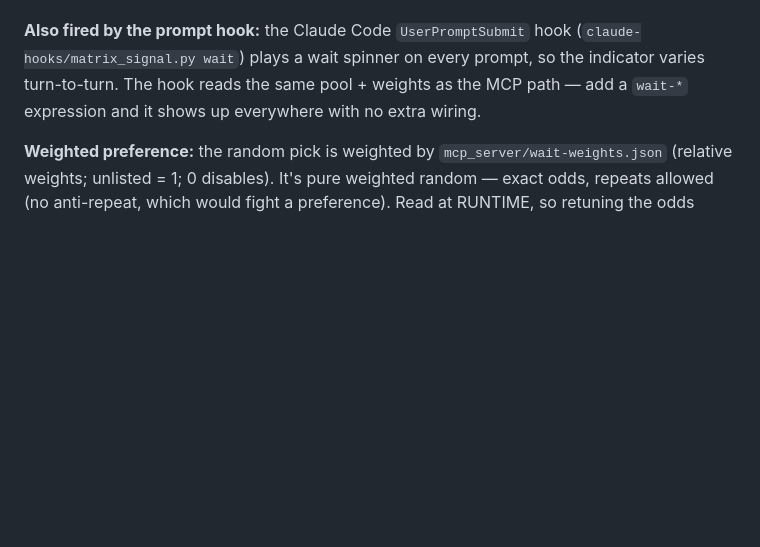
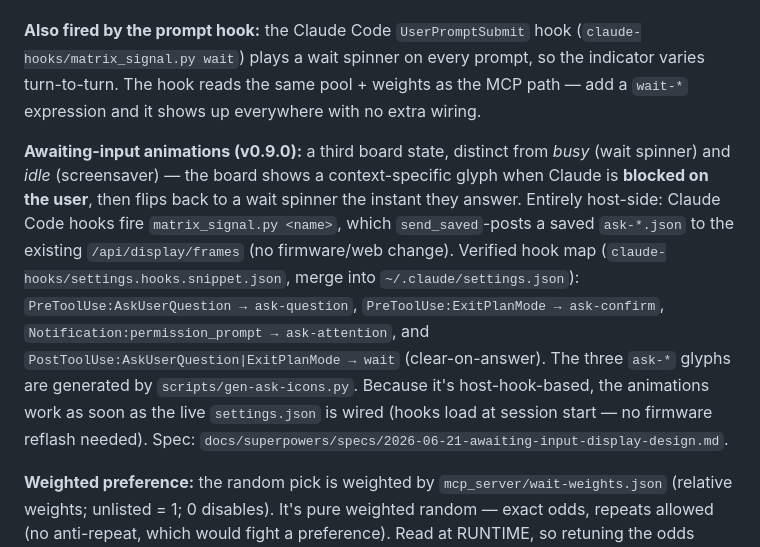
Before and after one commit to srfinch17/peckworks-esp32s3matrix, a Markdown page: CLAUDE.md, the part around the change. Rendered like a GitHub page; blank space fills up the shorter version.

Commit message:
docs: document awaiting-input ask-* animations + hook map in CLAUDE.md
Records the v0.9.0 awaiting-input capability (the third board state) in the
canonical brief: the verified hook map, the host-side send_saved path, and that
it needs no firmware reflash.

Co-Authored-By: Claude Opus 4.8 <noreply@anthropic.com>

```diff
--- a/CLAUDE.md
+++ b/CLAUDE.md
@@ -187,6 +187,21 @@ it stays out of the pool.)
 indicator varies turn-to-turn. The hook reads the same pool + weights as the MCP path
 — add a `wait-*` expression and it shows up everywhere with no extra wiring.
 
+**Awaiting-input animations (v0.9.0):** a third board state, distinct from *busy*
+(wait spinner) and *idle* (screensaver) — the board shows a context-specific glyph
+when Claude is **blocked on the user**, then flips back to a wait spinner the instant
+they answer. Entirely host-side: Claude Code hooks fire `matrix_signal.py <name>`,
+which `send_saved`-posts a saved `ask-*.json` to the existing `/api/display/frames`
+(no firmware/web change). Verified hook map (`claude-hooks/settings.hooks.snippet.json`,
+merge into `~/.claude/settings.json`):
+`PreToolUse:AskUserQuestion → ask-question`, `PreToolUse:ExitPlanMode → ask-confirm`,
+`Notification:permission_prompt → ask-attention`, and
+`PostToolUse:AskUserQuestion|ExitPlanMode → wait` (clear-on-answer). The three `ask-*`
+glyphs are generated by `scripts/gen-ask-icons.py`. Because it's host-hook-based, the
+animations work as soon as the live `settings.json` is wired (hooks load at session
+start — no firmware reflash needed). Spec:
+`docs/superpowers/specs/2026-06-21-awaiting-input-display-design.md`.
+
 **Weighted preference:** the random pick is weighted by `mcp_server/wait-weights.json`
 (relative weights; unlisted = 1; 0 disables). It's pure weighted random — exact odds,
 repeats allowed (no anti-repeat, which would fight a preference). Read at RUNTIME, so
```
